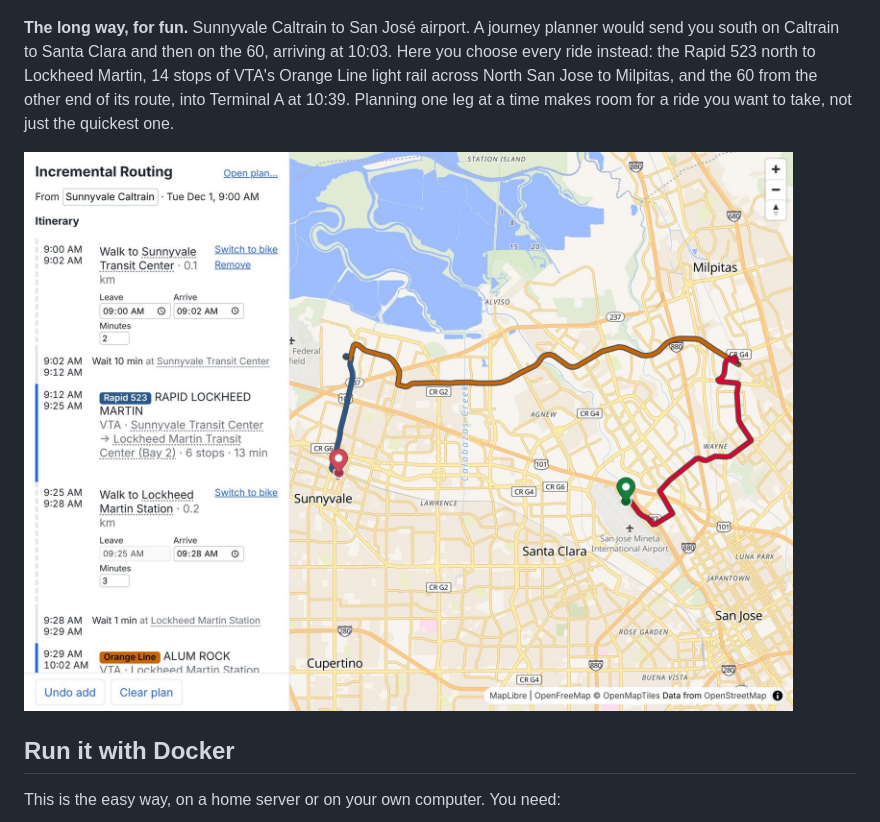
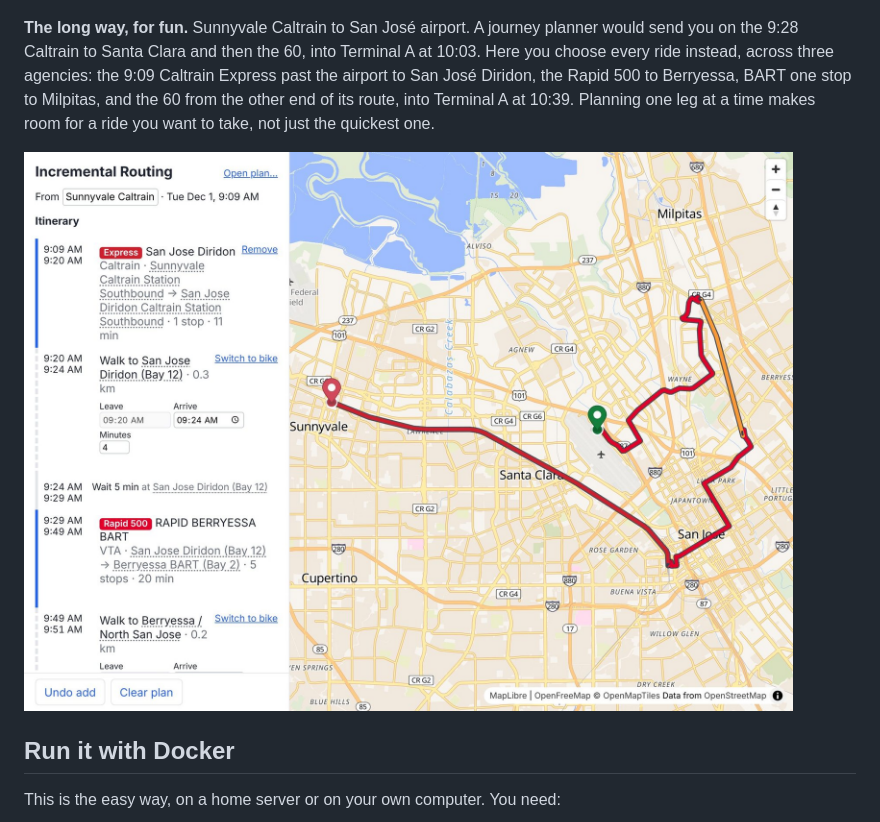
Before and after one commit to DanielKarp/incremental_routing, a Markdown page: README.md, the part around the change. Drawn GitHub-style; pictures changed too: docs/screenshots/trip-5-the-long-way.jpg.

Commit message:
Make the long-way example Caltrain, the Rapid 500, BART and the 60
The fifth README example now rides the 9:09 Caltrain Express from Sunnyvale
past the airport to San José Diridon, the Rapid 500 to Berryessa, BART one
stop to Milpitas and the 60 from there to Terminal A (10:39), across three
agencies, instead of the Rapid 523 and the Orange Line. It starts on the
southbound platform at 9:09, so the trip begins with the train rather than a
wait. A journey planner's answer, the 9:28 Caltrain to Santa Clara and the
60, arrives at 10:03.

Co-Authored-By: Claude Opus 5.5 <noreply@anthropic.com>
Claude-Session: https://claude.ai/code/session_013DZrBsdSY5SJGniaLH9cDQ

```diff
--- a/README.md
+++ b/README.md
@@ -57,15 +57,15 @@ a wait and the Caltrain Express, with the trip from San Jose to the Marina on th
 map](docs/screenshots/trip-4-three-agencies.jpg)
 
 **The long way, for fun.** Sunnyvale Caltrain to San José airport. A journey planner would send
-you south on Caltrain to Santa Clara and then on the 60, arriving at 10:03. Here you choose
-every ride instead: the Rapid 523 north to Lockheed Martin, 14 stops of VTA's Orange Line light
-rail across North San Jose to Milpitas, and the 60 from the other end of its route, into
-Terminal A at 10:39.
-Planning one leg at a time makes room for a ride you want to take, not just the quickest one.
+you on the 9:28 Caltrain to Santa Clara and then the 60, into Terminal A at 10:03. Here you
+choose every ride instead, across three agencies: the 9:09 Caltrain Express past the airport to
+San José Diridon, the Rapid 500 to Berryessa, BART one stop to Milpitas, and the 60 from the
+other end of its route, into Terminal A at 10:39. Planning one leg at a time makes room for a
+ride you want to take, not just the quickest one.
 
-![The itinerary for the Rapid 523 from Sunnyvale to Lockheed Martin and the start of the Orange
-Line, with a loop on the map from Sunnyvale north and east to Milpitas, then south to the
-airport](docs/screenshots/trip-5-the-long-way.jpg)
+![The itinerary for the Caltrain Express from Sunnyvale to San José Diridon, a walk and a wait,
+and the Rapid 500 to Berryessa, with a loop on the map from Sunnyvale to downtown San José, north
+to Milpitas and back south to the airport](docs/screenshots/trip-5-the-long-way.jpg)
 
 ## Run it with Docker
 
```
